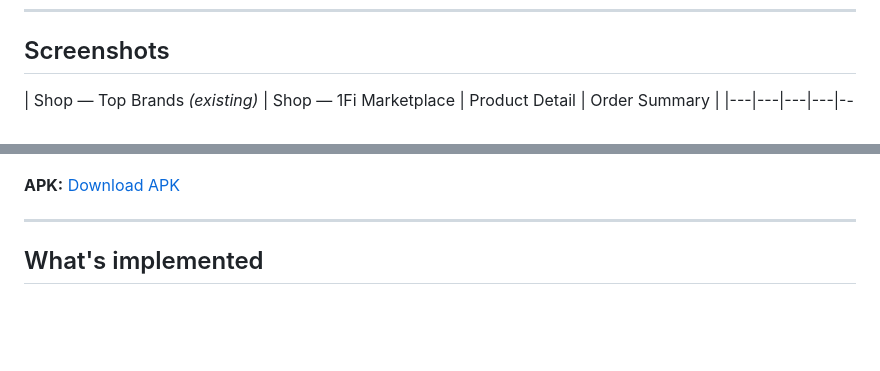
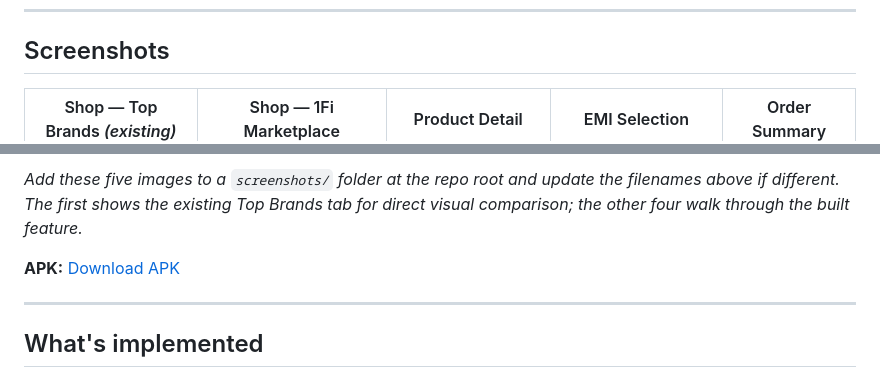
Before and after one commit to originehsan/1Fi_assignment, a Markdown page: README.md, 2 parts joined by grey strips. GitHub-like rendering; blank space fills up the shorter version.

Commit message:
screenshot structure corrected

```diff
--- a/README.md
+++ b/README.md
@@ -6,5 +6,5 @@ A Flutter implementation of the **1Fi Marketplace** section inside the existing
 
 ## Screenshots
 
-| Shop — Top Brands *(existing)* | Shop — 1Fi Marketplace | Product Detail | Order Summary |
+| Shop — Top Brands *(existing)* | Shop — 1Fi Marketplace | Product Detail | EMI Selection | Order Summary |
 |---|---|---|---|---|
@@ -12,4 +12,5 @@ A Flutter implementation of the **1Fi Marketplace** section inside the existing
 
+*Add these five images to a `screenshots/` folder at the repo root and update the filenames above if different. The first shows the existing Top Brands tab for direct visual comparison; the other four walk through the built feature.*
 
 **APK:** [Download APK](https://github.com/originehsan/1Fi_assignment/releases/tag/apk)
 
```
Also changed, not shown: other parts of README.md (+1 -1 lines).
